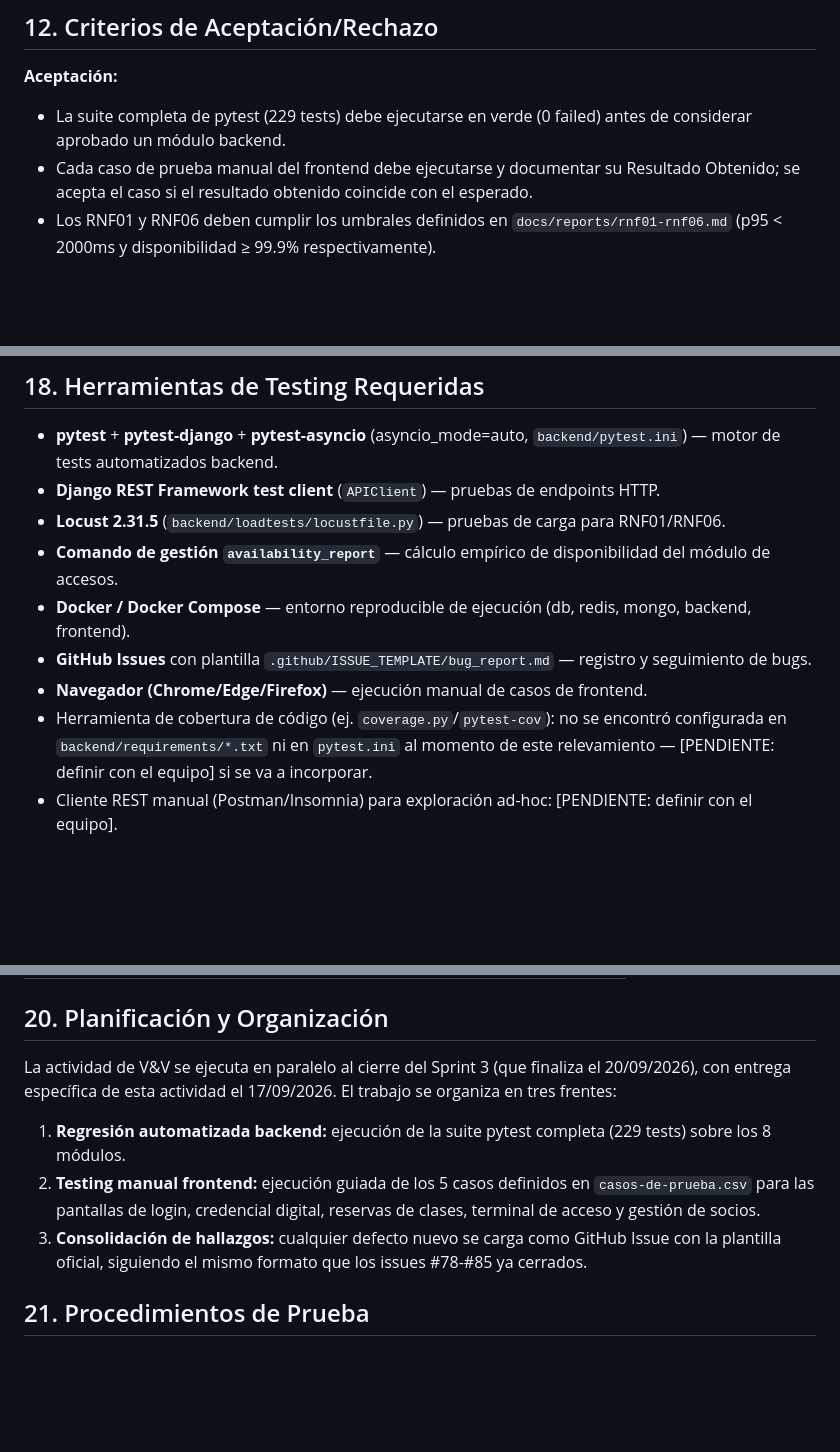
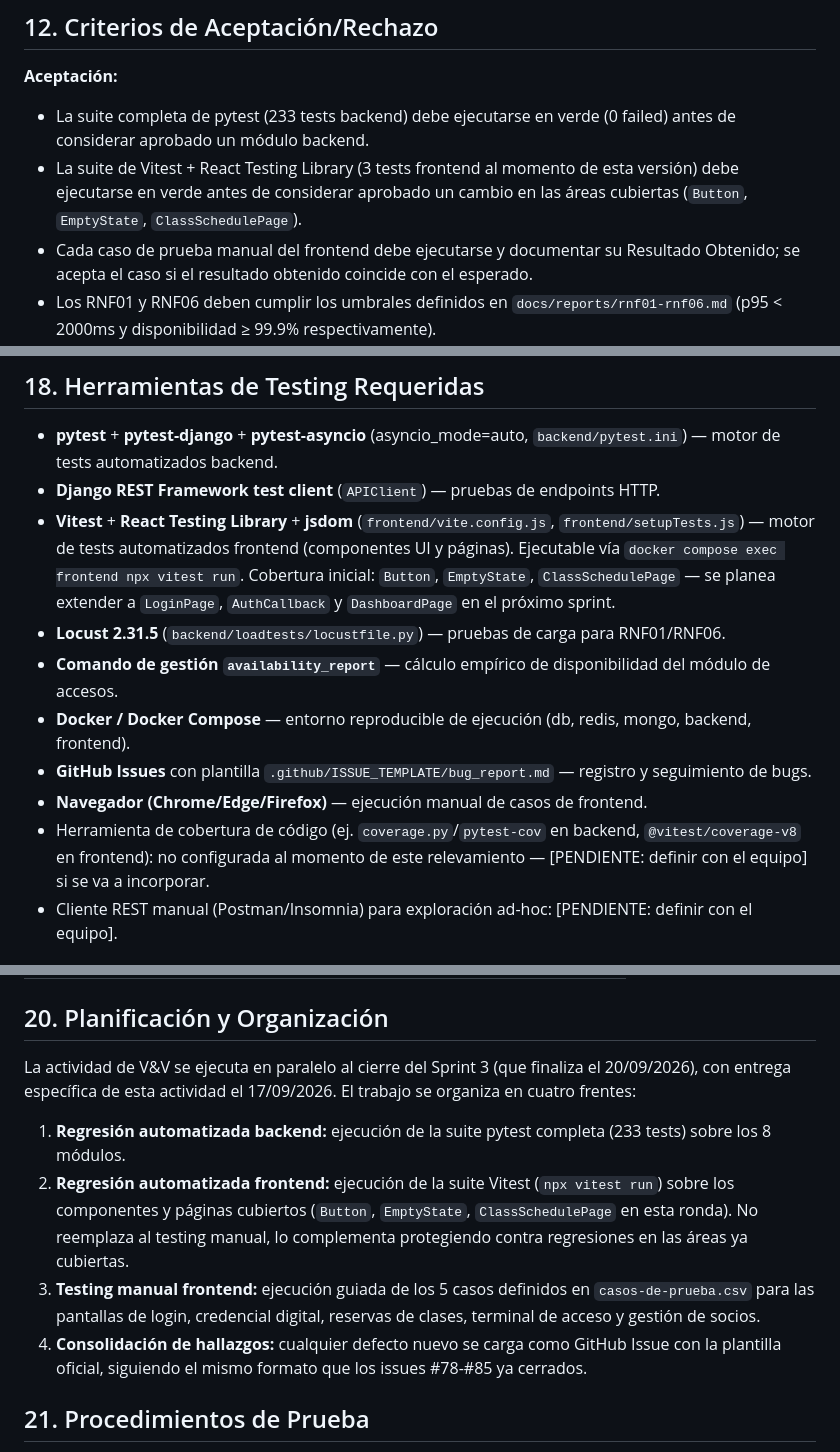
Before and after one commit to Winnie-The-POO-ARGBroker/Winnie-The-Gym, a Markdown page: docs/qa/plan-de-pruebas.md, 3 parts joined by grey strips. Drawn GitHub-style; blank space fills up the shorter version.

Commit message:
docs(qa): incorporate frontend automated tests into plan de pruebas
PR #77 added Vitest + React Testing Library plus initial tests for
Button, EmptyState, and ClassSchedulePage. Update the plan to reflect:

- Section 2 (Historial): version 1.1 entry noting this update
- Section 11 (Estrategia): "Funcional" row now includes automated
  frontend coverage alongside manual testing
- Section 12 (Criterios): backend test count 229 → 233 and a new
  acceptance criterion for the Vitest suite
- Section 15 (Entregables): explicit listing of backend and frontend
  automated test suites as deliverables
- Section 18 (Herramientas): Vitest / RTL / jsdom entry with the run
  command and roadmap for extending coverage
- Section 20 (Planificación): four frentes instead of three; new
  frente for frontend regression that complements manual testing

```diff
--- a/docs/qa/plan-de-pruebas.md
+++ b/docs/qa/plan-de-pruebas.md
@@ -135,7 +136,8 @@ Cada vez que se agregue o modifique una historia de usuario, la regresión míni
 ## 12. Criterios de Aceptación/Rechazo
 
 **Aceptación:**
-- La suite completa de pytest (229 tests) debe ejecutarse en verde (0 failed) antes de considerar aprobado un módulo backend.
+- La suite completa de pytest (233 tests backend) debe ejecutarse en verde (0 failed) antes de considerar aprobado un módulo backend.
+- La suite de Vitest + React Testing Library (3 tests frontend al momento de esta versión) debe ejecutarse en verde antes de considerar aprobado un cambio en las áreas cubiertas (`Button`, `EmptyState`, `ClassSchedulePage`).
 - Cada caso de prueba manual del frontend debe ejecutarse y documentar su Resultado Obtenido; se acepta el caso si el resultado obtenido coincide con el esperado.
 - Los RNF01 y RNF06 deben cumplir los umbrales definidos en `docs/reports/rnf01-rnf06.md` (p95 < 2000ms y disponibilidad ≥ 99.9% respectivamente).
 
@@ -218,12 +222,13 @@ Según `docker-compose.yml` (raíz del repo) y la wiki del equipo (`Guia-de-Setu
 
 - **pytest** + **pytest-django** + **pytest-asyncio** (asyncio_mode=auto, `backend/pytest.ini`) — motor de tests automatizados backend.
 - **Django REST Framework test client** (`APIClient`) — pruebas de endpoints HTTP.
+- **Vitest** + **React Testing Library** + **jsdom** (`frontend/vite.config.js`, `frontend/setupTests.js`) — motor de tests automatizados frontend (componentes UI y páginas). Ejecutable vía `docker compose exec frontend npx vitest run`. Cobertura inicial: `Button`, `EmptyState`, `ClassSchedulePage` — se planea extender a `LoginPage`, `AuthCallback` y `DashboardPage` en el próximo sprint.
 - **Locust 2.31.5** (`backend/loadtests/locustfile.py`) — pruebas de carga para RNF01/RNF06.
 - **Comando de gestión `availability_report`** — cálculo empírico de disponibilidad del módulo de accesos.
 - **Docker / Docker Compose** — entorno reproducible de ejecución (db, redis, mongo, backend, frontend).
 - **GitHub Issues** con plantilla `.github/ISSUE_TEMPLATE/bug_report.md` — registro y seguimiento de bugs.
 - **Navegador (Chrome/Edge/Firefox)** — ejecución manual de casos de frontend.
-- Herramienta de cobertura de código (ej. `coverage.py`/`pytest-cov`): no se encontró configurada en `backend/requirements/*.txt` ni en `pytest.ini` al momento de este relevamiento — [PENDIENTE: definir con el equipo] si se va a incorporar.
+- Herramienta de cobertura de código (ej. `coverage.py`/`pytest-cov` en backend, `@vitest/coverage-v8` en frontend): no configurada al momento de este relevamiento — [PENDIENTE: definir con el equipo] si se va a incorporar.
 - Cliente REST manual (Postman/Insomnia) para exploración ad-hoc: [PENDIENTE: definir con el equipo].
 
 ## 19. Personal y Roles
@@ -241,11 +246,12 @@ Fuente: wiki del equipo, página Home, tabla "Equipo".
 
 ## 20. Planificación y Organización
 
-La actividad de V&V se ejecuta en paralelo al cierre del Sprint 3 (que finaliza el 20/09/2026), con entrega específica de esta actividad el 17/09/2026. El trabajo se organiza en tres frentes:
+La actividad de V&V se ejecuta en paralelo al cierre del Sprint 3 (que finaliza el 20/09/2026), con entrega específica de esta actividad el 17/09/2026. El trabajo se organiza en cuatro frentes:
 
-1. **Regresión automatizada backend:** ejecución de la suite pytest completa (229 tests) sobre los 8 módulos.
-2. **Testing manual frontend:** ejecución guiada de los 5 casos definidos en `casos-de-prueba.csv` para las pantallas de login, credencial digital, reservas de clases, terminal de acceso y gestión de socios.
-3. **Consolidación de hallazgos:** cualquier defecto nuevo se carga como GitHub Issue con la plantilla oficial, siguiendo el mismo formato que los issues #78-#85 ya cerrados.
+1. **Regresión automatizada backend:** ejecución de la suite pytest completa (233 tests) sobre los 8 módulos.
+2. **Regresión automatizada frontend:** ejecución de la suite Vitest (`npx vitest run`) sobre los componentes y páginas cubiertos (`Button`, `EmptyState`, `ClassSchedulePage` en esta ronda). No reemplaza al testing manual, lo complementa protegiendo contra regresiones en las áreas ya cubiertas.
+3. **Testing manual frontend:** ejecución guiada de los 5 casos definidos en `casos-de-prueba.csv` para las pantallas de login, credencial digital, reservas de clases, terminal de acceso y gestión de socios.
+4. **Consolidación de hallazgos:** cualquier defecto nuevo se carga como GitHub Issue con la plantilla oficial, siguiendo el mismo formato que los issues #78-#85 ya cerrados.
 
 ## 21. Procedimientos de Prueba
 
```
Also changed, not shown: other parts of docs/qa/plan-de-pruebas.md (+4 -1 lines).
